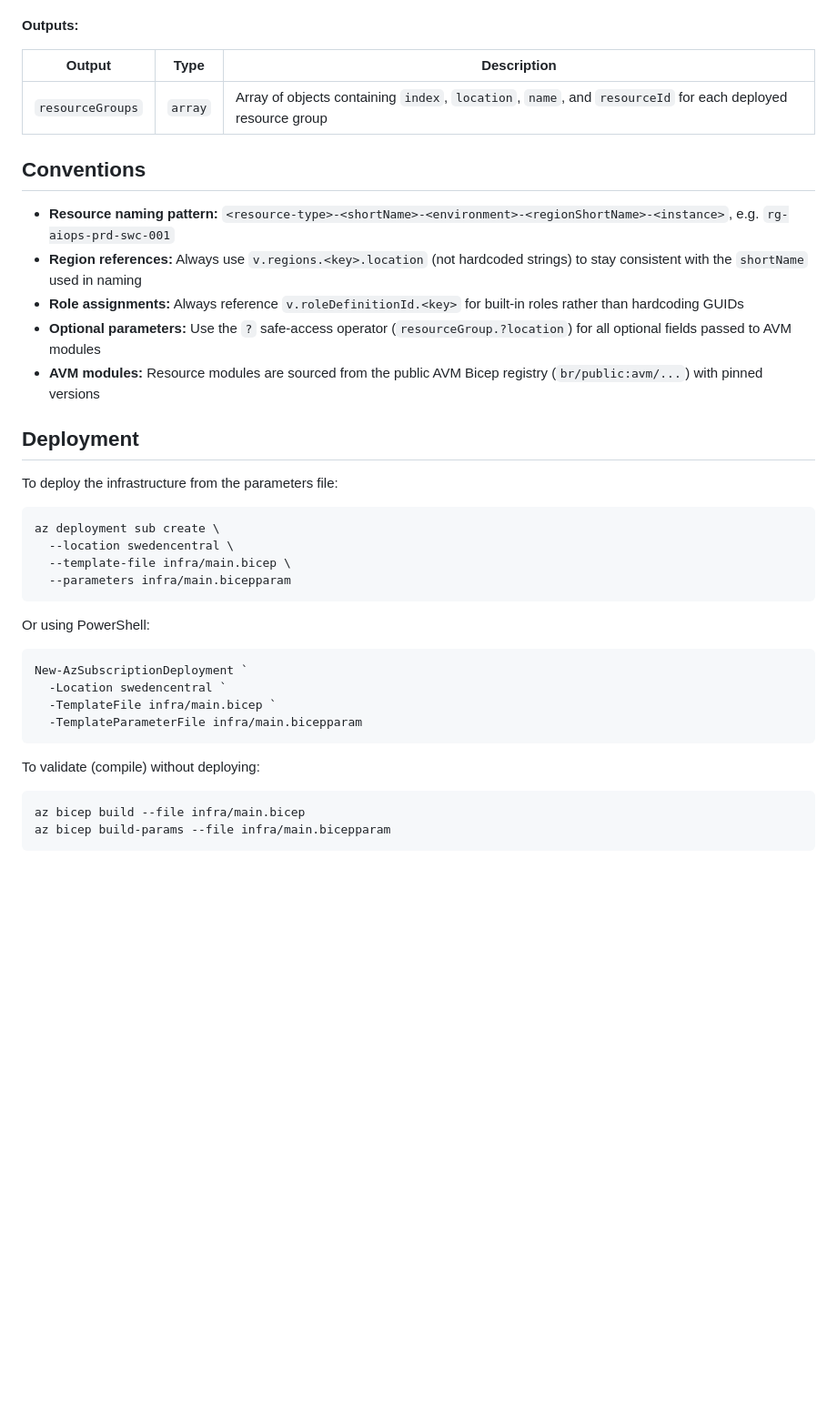
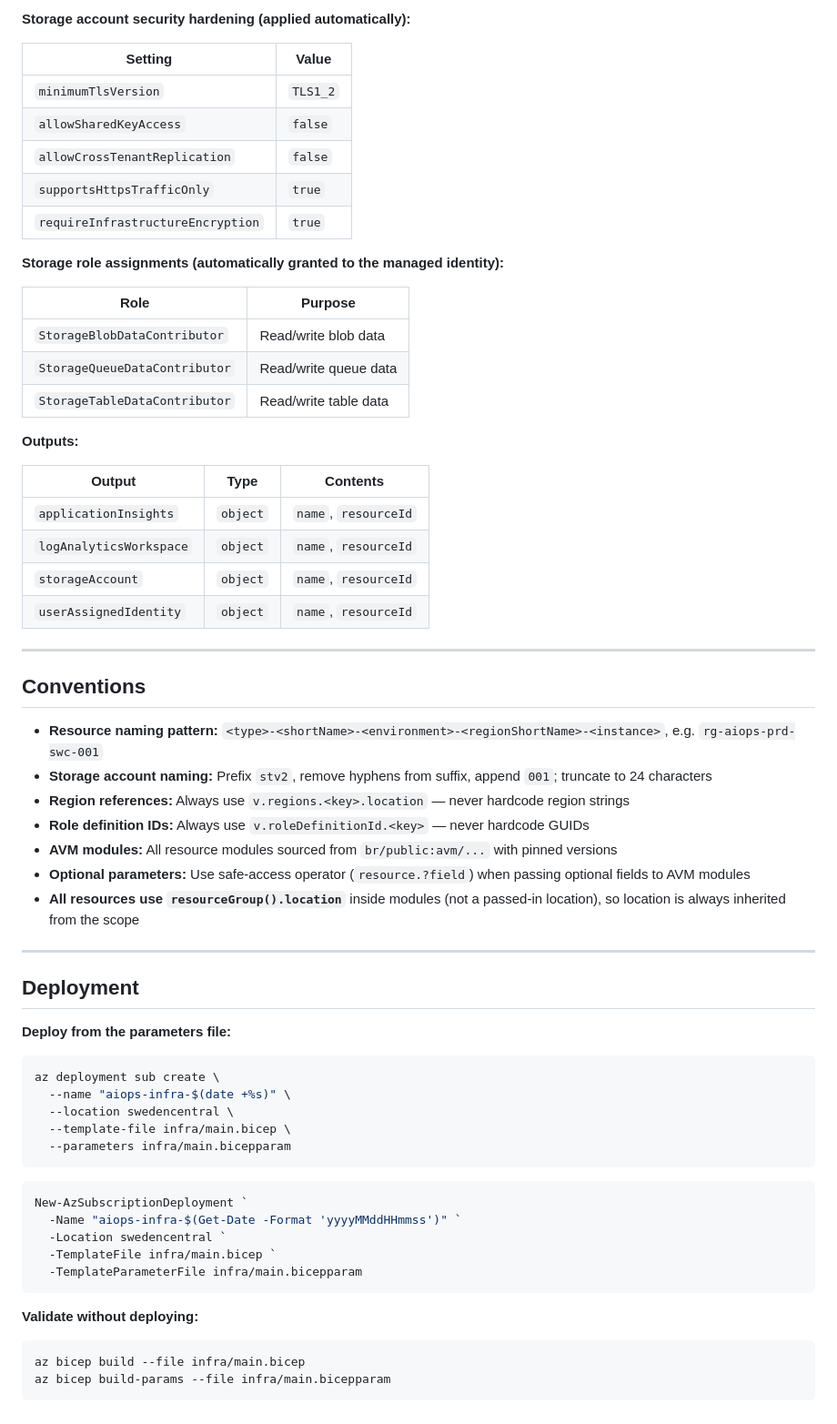
Before and after one commit to wsezu/ai-powered-ops, a Markdown page: docs/infra.md, the part around one of its changes. Shown at 91% size. Drawn GitHub-style; blank space fills up the shorter version.

````diff
--- a/docs/infra.md
+++ b/docs/infra.md
@@ -149,39 +235,65 @@ These GUIDs should be passed as `roleDefinitionIdOrName` in `roleAssignment` obj
+**Storage account security hardening (applied automatically):**
+
+| Setting | Value |
+|---------|-------|
+| `minimumTlsVersion` | `TLS1_2` |
+| `allowSharedKeyAccess` | `false` |
+| `allowCrossTenantReplication` | `false` |
+| `supportsHttpsTrafficOnly` | `true` |
+| `requireInfrastructureEncryption` | `true` |
+
+**Storage role assignments (automatically granted to the managed identity):**
+
+| Role | Purpose |
+|------|---------|
+| `StorageBlobDataContributor` | Read/write blob data |
+| `StorageQueueDataContributor` | Read/write queue data |
+| `StorageTableDataContributor` | Read/write table data |
 
 **Outputs:**
 
-| Output | Type | Description |
-|--------|------|-------------|
-| `resourceGroups` | `array` | Array of objects containing `index`, `location`, `name`, and `resourceId` for each deployed resource group |
+| Output | Type | Contents |
+|--------|------|---------|
+| `applicationInsights` | `object` | `name`, `resourceId` |
+| `logAnalyticsWorkspace` | `object` | `name`, `resourceId` |
+| `storageAccount` | `object` | `name`, `resourceId` |
+| `userAssignedIdentity` | `object` | `name`, `resourceId` |
+
+---
 
 ## Conventions
 
-- **Resource naming pattern:** `<resource-type>-<shortName>-<environment>-<regionShortName>-<instance>`, e.g. `rg-aiops-prd-swc-001`
-- **Region references:** Always use `v.regions.<key>.location` (not hardcoded strings) to stay consistent with the `shortName` used in naming
-- **Role assignments:** Always reference `v.roleDefinitionId.<key>` for built-in roles rather than hardcoding GUIDs
-- **Optional parameters:** Use the `?` safe-access operator (`resourceGroup.?location`) for all optional fields passed to AVM modules
-- **AVM modules:** Resource modules are sourced from the public AVM Bicep registry (`br/public:avm/...`) with pinned versions
+- **Resource naming pattern:** `<type>-<shortName>-<environment>-<regionShortName>-<instance>`, e.g. `rg-aiops-prd-swc-001`
+- **Storage account naming:** Prefix `stv2`, remove hyphens from suffix, append `001`; truncate to 24 characters
+- **Region references:** Always use `v.regions.<key>.location` — never hardcode region strings
+- **Role definition IDs:** Always use `v.roleDefinitionId.<key>` — never hardcode GUIDs
+- **AVM modules:** All resource modules sourced from `br/public:avm/...` with pinned versions
+- **Optional parameters:** Use safe-access operator (`resource.?field`) when passing optional fields to AVM modules
+- **All resources use `resourceGroup().location`** inside modules (not a passed-in location), so location is always inherited from the scope
+
+---
 
 ## Deployment
 
-To deploy the infrastructure from the parameters file:
+**Deploy from the parameters file:**
 
 ```bash
 az deployment sub create \
+  --name "aiops-infra-$(date +%s)" \
   --location swedencentral \
   --template-file infra/main.bicep \
   --parameters infra/main.bicepparam
 ```
 
-Or using PowerShell:
-
 ```powershell
 New-AzSubscriptionDeployment `
+  -Name "aiops-infra-$(Get-Date -Format 'yyyyMMddHHmmss')" `
   -Location swedencentral `
   -TemplateFile infra/main.bicep `
   -TemplateParameterFile infra/main.bicepparam
 ```
 
-To validate (compile) without deploying:
+**Validate without deploying:**
 
 ```bash
 az bicep build --file infra/main.bicep
````
Also changed, not shown: other parts of docs/infra.md (+130 -44 lines), docs/bootstrap.md (+25 -8 lines), docs/workflows.md (+8 -7 lines).
